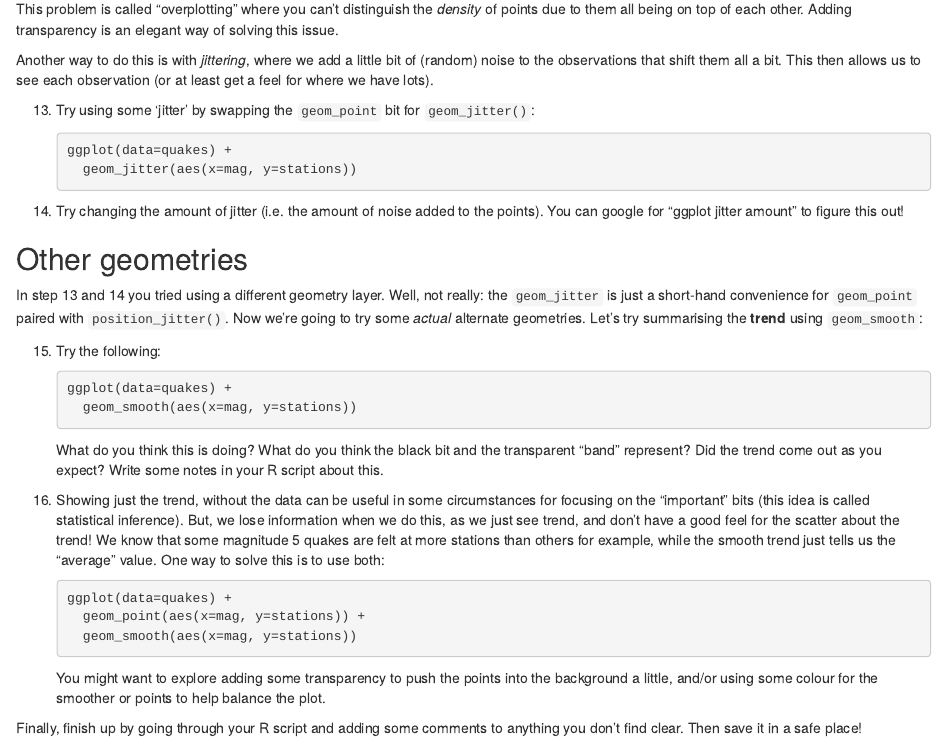
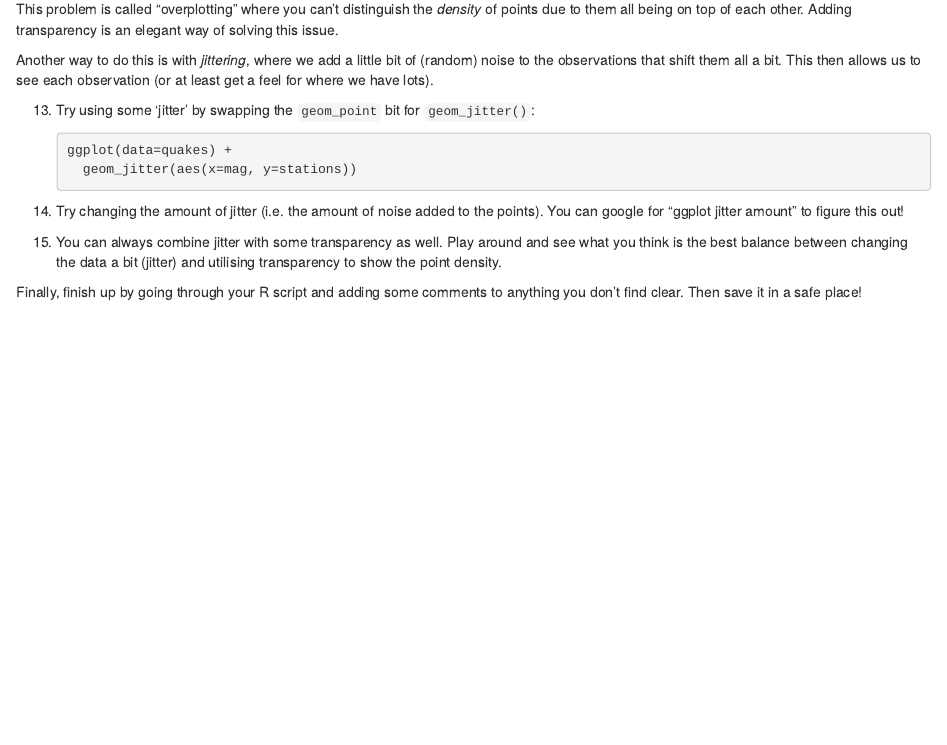
Before and after one commit to nknowlton/297101, an R Markdown document (labs/lab01_guide.Rmd): the page in a window 1100 px wide, from 2780 px down. Rendered offline with R 4.5, knitr and Pandoc, with nearby package versions.

Commit message:
remove other geometry stuff from lab1

````diff
--- a/labs/lab01_guide.Rmd
+++ b/labs/lab01_guide.Rmd
@@ -123,27 +123,6 @@ Another way to do this is with *jittering*, where we add a little bit of (random
 
 14. Try changing the amount of jitter (i.e. the amount of noise added to the points). You can google for "ggplot jitter amount" to figure this out!
 
-## Other geometries
-
-In step 13 and 14 you tried using a different geometry layer. Well, not really: the `geom_jitter` is just a short-hand convenience for `geom_point` paired with `position_jitter()`. Now we're going to try some *actual* alternate geometries. Let's try summarising the **trend** using `geom_smooth`:
-
-15. Try the following:
-
-    ```{r, eval=FALSE}
-    ggplot(data=quakes) +
-      geom_smooth(aes(x=mag, y=stations))
-    ```
-
-    What do you think this is doing? What do you think the black bit and the transparent "band" represent? Did the trend come out as you expect? Write some notes in your R script about this.
-
-16. Showing just the trend, without the data can be useful in some circumstances for focusing on the "important" bits (this idea is called statistical inference). But, we lose information when we do this, as we just see trend, and don't have a good feel for the scatter about the trend! We know that some magnitude 5 quakes are felt at more stations than others for example, while the smooth trend just tells us the "average" value. One way to solve this is to use both:
-
-    ```{r, eval=FALSE}
-    ggplot(data=quakes) +
-      geom_point(aes(x=mag, y=stations)) +
-      geom_smooth(aes(x=mag, y=stations))
-    ```
-
-    You might want to explore adding some transparency to push the points into the background a little, and/or using some colour for the smoother or points to help balance the plot.
+15. You can always combine jitter with some transparency as well. Play around and see what you think is the best balance between changing the data a bit (jitter) and utilising transparency to show the point density.
 
 Finally, finish up by going through your R script and adding some comments to anything you don't find clear. Then save it in a safe place!
````
